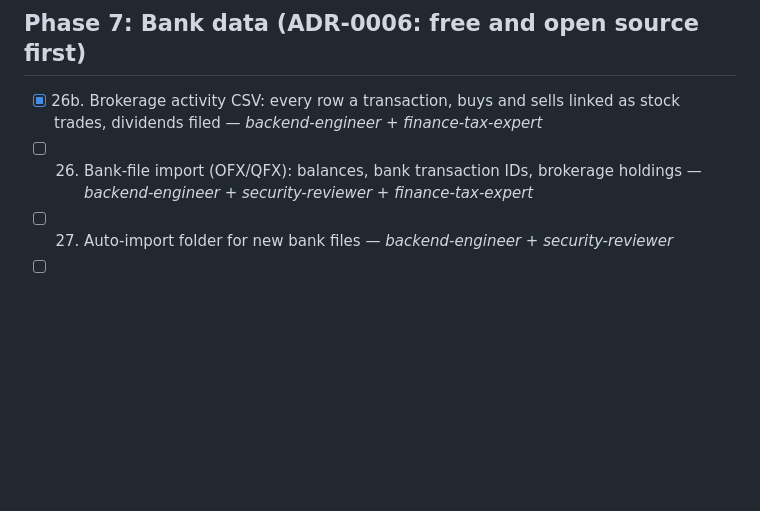
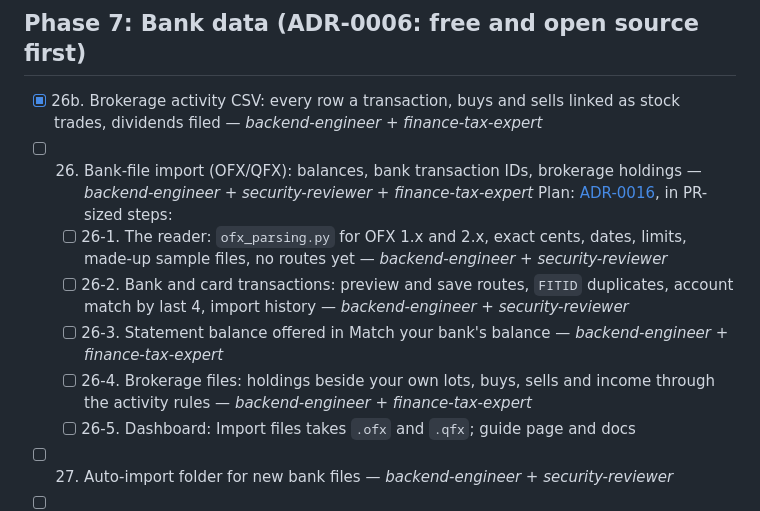
Before and after one commit to Redsuperninja/budget-buddy, a Markdown page: docs/ROADMAP.md, the part around the change. GitHub-like rendering; blank space fills up the shorter version.

```diff
--- a/docs/ROADMAP.md
+++ b/docs/ROADMAP.md
@@ -208,6 +208,12 @@ done.
 ## Phase 7: Bank data (ADR-0006: free and open source first)
 - [x] 26b. Brokerage activity CSV: every row a transaction, buys and sells linked as stock trades, dividends filed — *backend-engineer* + *finance-tax-expert*
 - [ ] 26. Bank-file import (OFX/QFX): balances, bank transaction IDs, brokerage holdings — *backend-engineer* + *security-reviewer* + *finance-tax-expert*
+  Plan: [ADR-0016](adr/0016-ofx-import.md), in PR-sized steps:
+  - [ ] 26-1. The reader: `ofx_parsing.py` for OFX 1.x and 2.x, exact cents, dates, limits, made-up sample files, no routes yet — *backend-engineer* + *security-reviewer*
+  - [ ] 26-2. Bank and card transactions: preview and save routes, `FITID` duplicates, account match by last 4, import history — *backend-engineer* + *security-reviewer*
+  - [ ] 26-3. Statement balance offered in Match your bank's balance — *backend-engineer* + *finance-tax-expert*
+  - [ ] 26-4. Brokerage files: holdings beside your own lots, buys, sells and income through the activity rules — *backend-engineer* + *finance-tax-expert*
+  - [ ] 26-5. Dashboard: Import files takes `.ofx` and `.qfx`; guide page and docs
 - [ ] 27. Auto-import folder for new bank files — *backend-engineer* + *security-reviewer*
 - [ ] 28. Optional live connection with your own free developer key (Teller, then Plaid) — *backend-engineer* + *security-reviewer*
 
```
Also changed, not shown: docs/adr/0016-ofx-import.md (added, +45 -0 lines).
